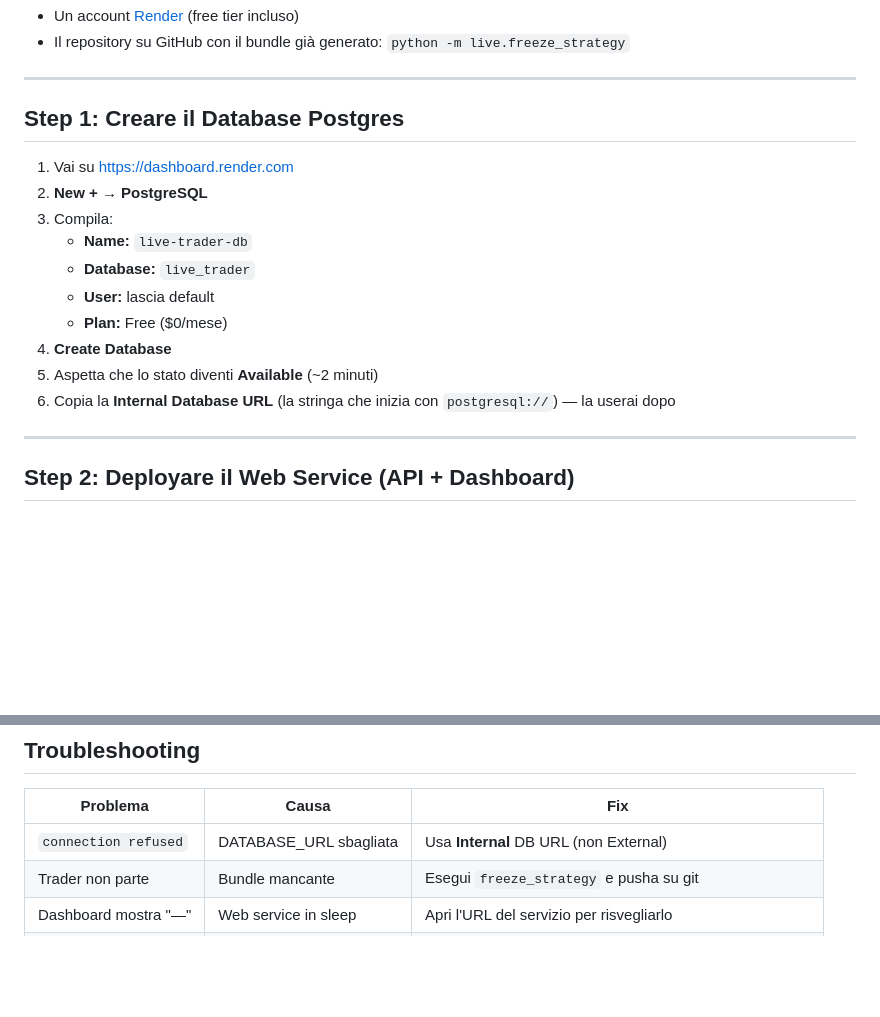
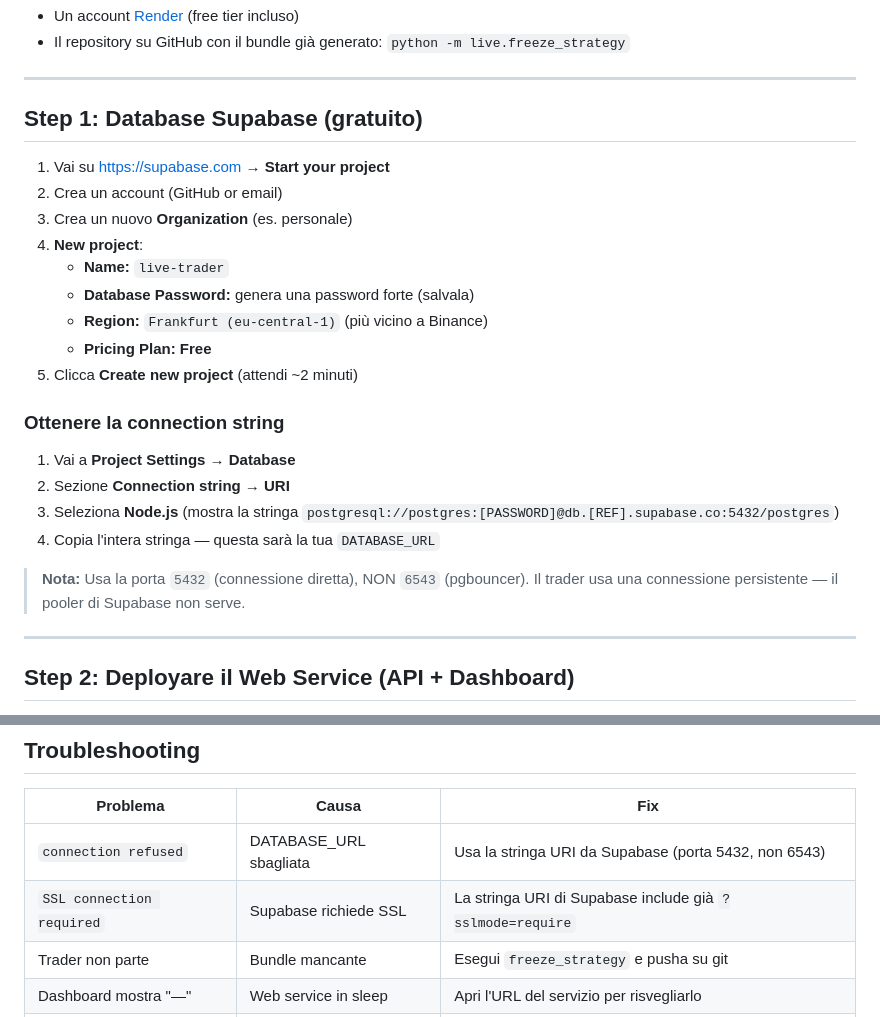
Before and after one commit to gabrieledemarco/Live_paper_bot, a Markdown page: live/deploy/README.md, 2 parts joined by grey strips. GitHub-like rendering; blank space fills up the shorter version.

Commit message:
docs: use Supabase as database for free tier deploy

```diff
--- a/live/deploy/README.md
+++ b/live/deploy/README.md
@@ -11,19 +11,27 @@ manualmente creando ogni servizio dal Dashboard di Render.
 
 ---
 
-## Step 1: Creare il Database Postgres
+## Step 1: Database Supabase (gratuito)
 
-1. Vai su https://dashboard.render.com
-2. **New + → PostgreSQL**
-3. Compila:
-   - **Name:** `live-trader-db`
-   - **Database:** `live_trader`
-   - **User:** lascia default
-   - **Plan:** Free ($0/mese)
-4. **Create Database**
-5. Aspetta che lo stato diventi **Available** (~2 minuti)
-6. Copia la **Internal Database URL** (la stringa che inizia con `postgresql://`)
-   — la userai dopo
+1. Vai su https://supabase.com → **Start your project**
+2. Crea un account (GitHub or email)
+3. Crea un nuovo **Organization** (es. personale)
+4. **New project**:
+   - **Name:** `live-trader`
+   - **Database Password:** genera una password forte (salvala)
+   - **Region:** `Frankfurt (eu-central-1)` (più vicino a Binance)
+   - **Pricing Plan:** **Free**
+5. Clicca **Create new project** (attendi ~2 minuti)
+
+### Ottenere la connection string
+
+1. Vai a **Project Settings → Database**
+2. Sezione **Connection string → URI**
+3. Seleziona **Node.js** (mostra la stringa `postgresql://postgres:[PASSWORD]@db.[REF].supabase.co:5432/postgres`)
+4. Copia l'intera stringa — questa sarà la tua `DATABASE_URL`
+
+> **Nota:** Usa la porta `5432` (connessione diretta), NON `6543` (pgbouncer).
+> Il trader usa una connessione persistente — il pooler di Supabase non serve.
 
 ---
 
@@ -109,7 +117,8 @@ In alternativa, usa un cron-job gratuito (es. cron-job.org) che pinga
 
 | Problema | Causa | Fix |
 |---|---|---|
-| `connection refused` | DATABASE_URL sbagliata | Usa **Internal** DB URL (non External) |
+| `connection refused` | DATABASE_URL sbagliata | Usa la stringa URI da Supabase (porta 5432, non 6543) |
+| `SSL connection required` | Supabase richiede SSL | La stringa URI di Supabase include già `?sslmode=require` |
 | Trader non parte | Bundle mancante | Esegui `freeze_strategy` e pusha su git |
 | Dashboard mostra "—" | Web service in sleep | Apri l'URL del servizio per risvegliarlo |
 | Build fallisce | psycopg2 non trovato | Verifica che requirements.txt contenga `psycopg2-binary` |
```
